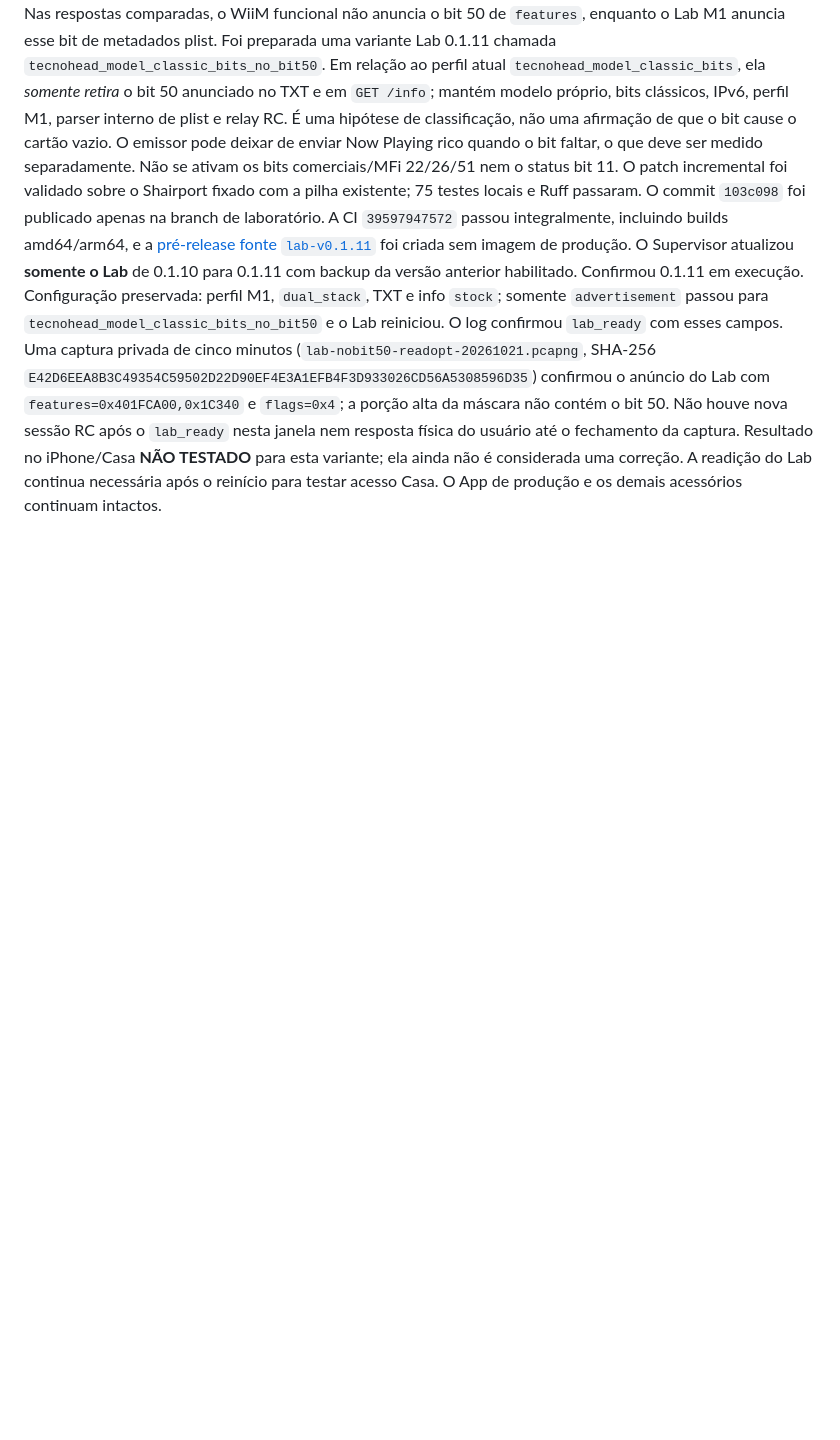
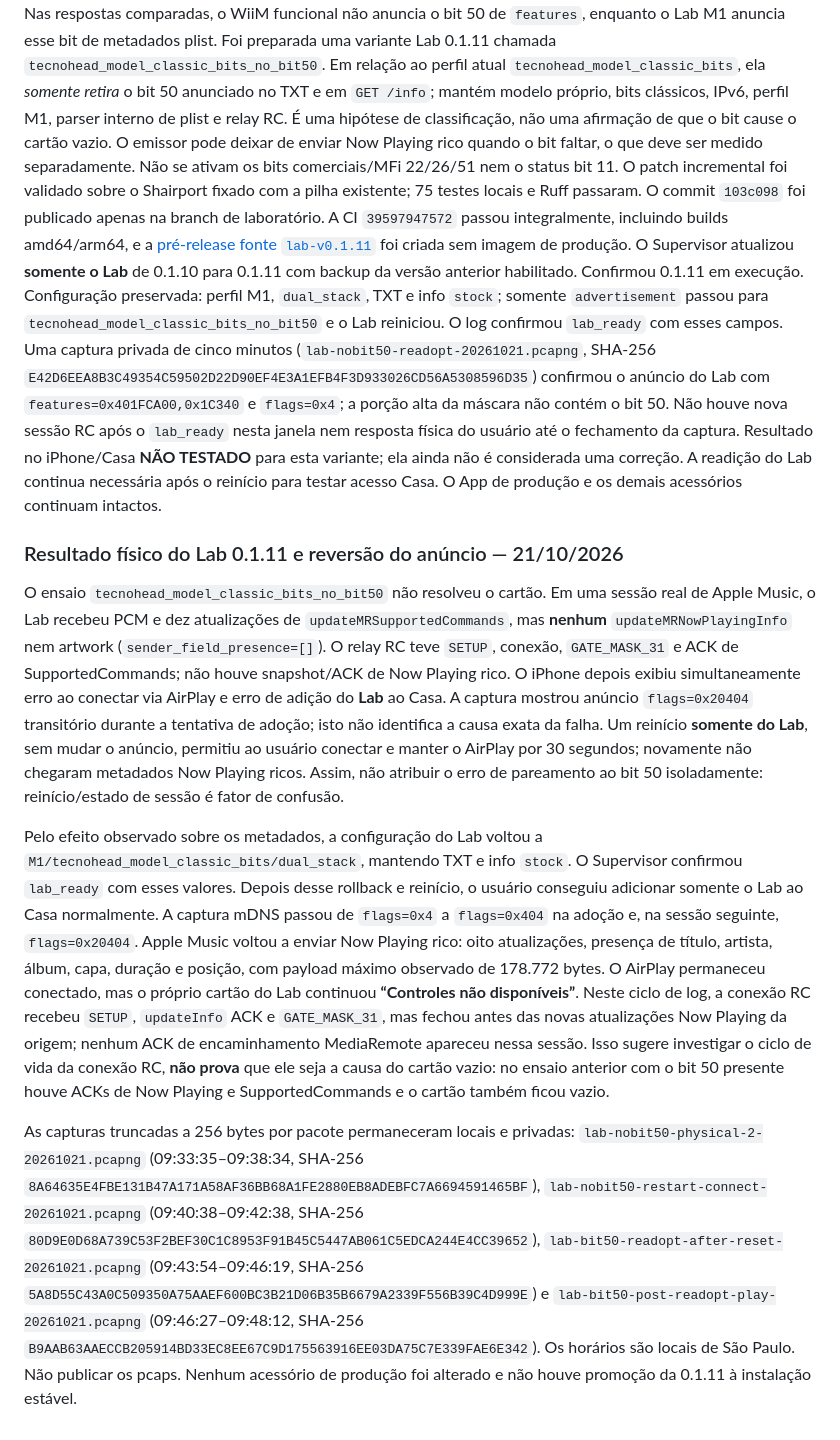
Before and after one commit to aoliveira07/tecnohead-multimidia, a Markdown page: docs/AIRPLAY_TRIAL_LAB.md, the part around the change. Drawn GitHub-style; blank space fills up the shorter version.

Commit message:
docs: record no-bit50 lab result and rollback

```diff
--- a/docs/AIRPLAY_TRIAL_LAB.md
+++ b/docs/AIRPLAY_TRIAL_LAB.md
@@ -962,3 +962,49 @@ até o fechamento da captura. Resultado no iPhone/Casa **NÃO TESTADO** para
 esta variante; ela ainda não é considerada uma correção. A readição do Lab
 continua necessária após o reinício para testar acesso Casa. O App de
 produção e os demais acessórios continuam intactos.
+
+### Resultado físico do Lab 0.1.11 e reversão do anúncio — 21/10/2026
+
+O ensaio `tecnohead_model_classic_bits_no_bit50` não resolveu o cartão.
+Em uma sessão real de Apple Music, o Lab recebeu PCM e dez atualizações de
+`updateMRSupportedCommands`, mas **nenhum** `updateMRNowPlayingInfo` nem
+artwork (`sender_field_presence=[]`). O relay RC teve `SETUP`, conexão,
+`GATE_MASK_31` e ACK de SupportedCommands; não houve snapshot/ACK de Now
+Playing rico. O iPhone depois exibiu simultaneamente erro ao conectar via
+AirPlay e erro de adição do **Lab** ao Casa. A captura mostrou anúncio
+`flags=0x20404` transitório durante a tentativa de adoção; isto não
+identifica a causa exata da falha. Um
+reinício **somente do Lab**, sem mudar o anúncio, permitiu ao usuário
+conectar e manter o AirPlay por 30 segundos; novamente não chegaram
+metadados Now Playing ricos. Assim, não atribuir o erro de pareamento ao
+bit 50 isoladamente: reinício/estado de sessão é fator de confusão.
+
+Pelo efeito observado sobre os metadados, a configuração do Lab voltou a
+`M1/tecnohead_model_classic_bits/dual_stack`, mantendo TXT e info `stock`.
+O Supervisor confirmou `lab_ready` com esses valores. Depois desse
+rollback e reinício, o usuário conseguiu adicionar somente o Lab ao Casa
+normalmente. A captura mDNS passou de `flags=0x4` a `flags=0x404` na
+adoção e, na sessão seguinte, `flags=0x20404`. Apple Music voltou a enviar
+Now Playing rico: oito atualizações, presença de título, artista, álbum,
+capa, duração e posição, com payload máximo observado de 178.772 bytes.
+O AirPlay permaneceu conectado, mas o próprio cartão do Lab continuou
+**“Controles não disponíveis”**. Neste ciclo de log, a conexão RC recebeu
+`SETUP`, `updateInfo` ACK e `GATE_MASK_31`, mas fechou antes das novas
+atualizações Now Playing da origem; nenhum ACK de encaminhamento
+MediaRemote apareceu nessa sessão. Isso sugere investigar o ciclo de vida
+da conexão RC, **não prova** que ele seja a causa do cartão vazio: no
+ensaio anterior com o bit 50 presente houve ACKs de Now Playing e
+SupportedCommands e o cartão também ficou vazio.
+
+As capturas truncadas a 256 bytes por pacote permaneceram locais e privadas:
+`lab-nobit50-physical-2-20261021.pcapng` (09:33:35–09:38:34,
+SHA-256 `8A64635E4FBE131B47A171A58AF36BB68A1FE2880EB8ADEBFC7A6694591465BF`),
+`lab-nobit50-restart-connect-20261021.pcapng` (09:40:38–09:42:38,
+SHA-256 `80D9E0D68A739C53F2BEF30C1C8953F91B45C5447AB061C5EDCA244E4CC39652`),
+`lab-bit50-readopt-after-reset-20261021.pcapng` (09:43:54–09:46:19,
+SHA-256 `5A8D55C43A0C509350A75AAEF600BC3B21D06B35B6679A2339F556B39C4D999E`)
+e `lab-bit50-post-readopt-play-20261021.pcapng` (09:46:27–09:48:12,
+SHA-256 `B9AAB63AAECCB205914BD33EC8EE67C9D175563916EE03DA75C7E339FAE6E342`).
+Os horários são locais de São Paulo. Não publicar os pcaps. Nenhum
+acessório de produção foi alterado e não houve promoção da 0.1.11 à
+instalação estável.
```
Also changed, not shown: docs/MEDIAREMOTE_D01_D24.md (+18 -0 lines).
